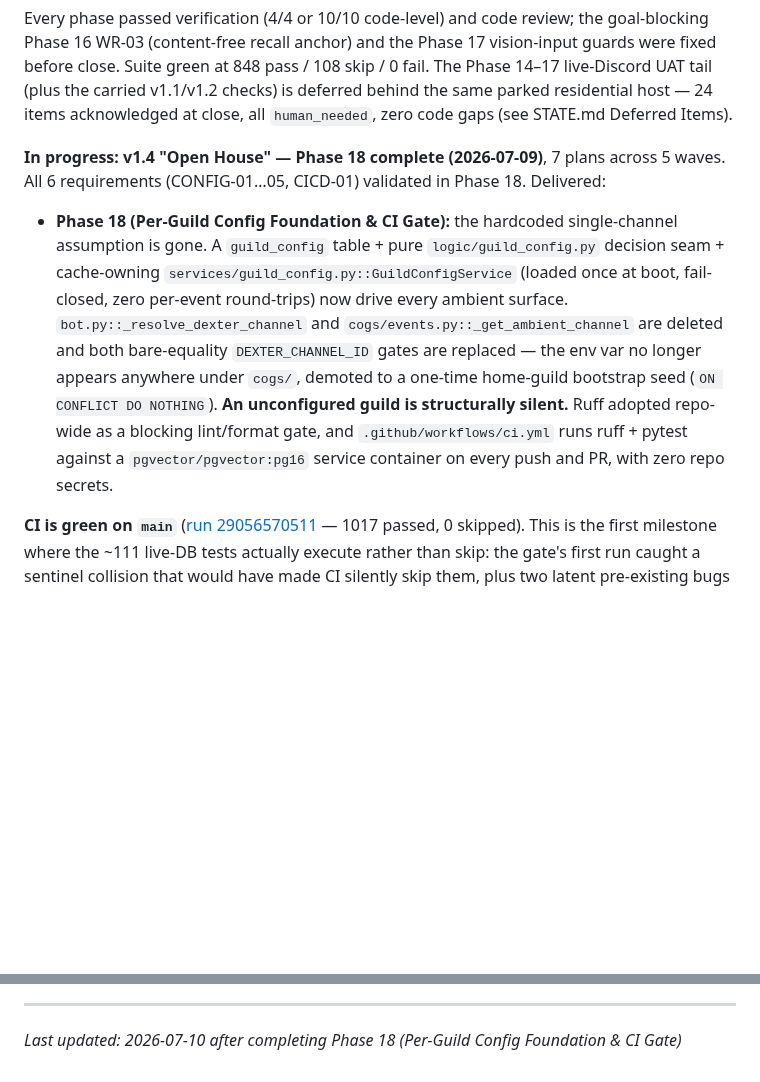
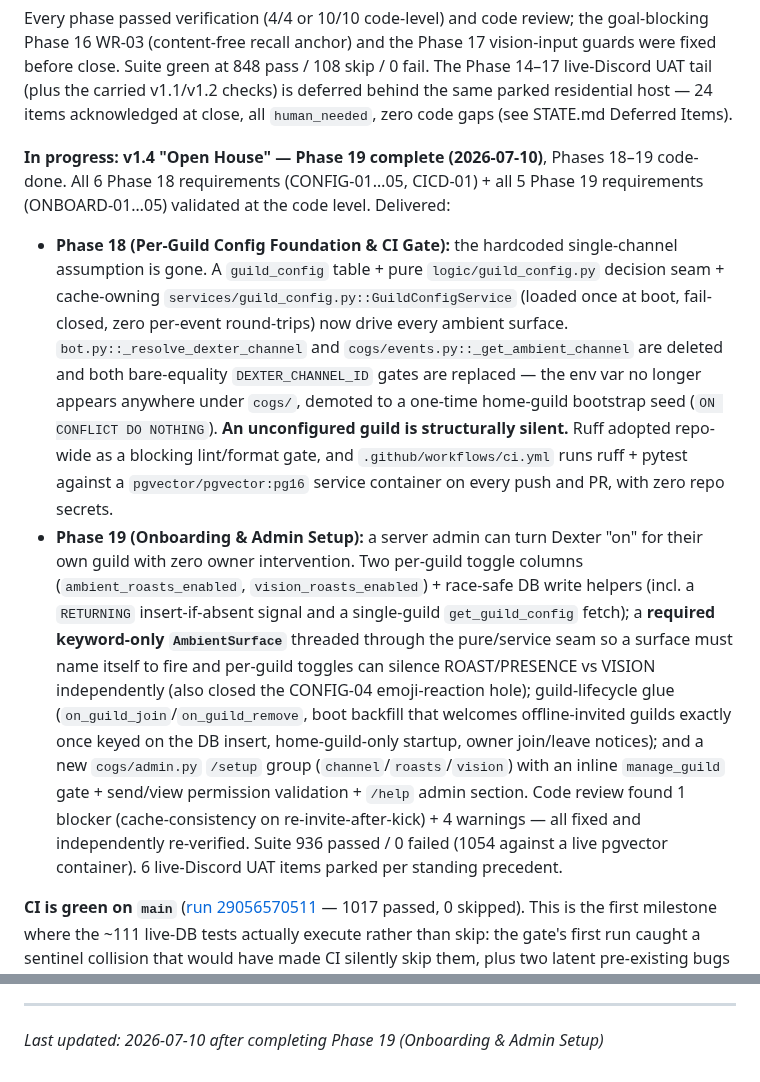
Before and after one commit to jadrianports/dexter, a Markdown page: .planning/PROJECT.md, 2 parts joined by grey strips. Drawn GitHub-style; blank space fills up the shorter version.

Commit message:
docs(phase-19): evolve PROJECT.md after phase completion
Co-Authored-By: Claude Opus 4.8 (1M context) <noreply@anthropic.com>

```diff
--- a/.planning/PROJECT.md
+++ b/.planning/PROJECT.md
@@ -37,8 +37,9 @@ The Phase 09/11 live-runtime UAT/verification tail (4 items) is deferred behind
 
 Every phase passed verification (4/4 or 10/10 code-level) and code review; the goal-blocking Phase 16 WR-03 (content-free recall anchor) and the Phase 17 vision-input guards were fixed before close. Suite green at 848 pass / 108 skip / 0 fail. The Phase 14–17 live-Discord UAT tail (plus the carried v1.1/v1.2 checks) is deferred behind the same parked residential host — 24 items acknowledged at close, all `human_needed`, zero code gaps (see STATE.md Deferred Items).
 
-**In progress: v1.4 "Open House" — Phase 18 complete (2026-07-09)**, 7 plans across 5 waves. All 6 requirements (CONFIG-01…05, CICD-01) validated in Phase 18. Delivered:
+**In progress: v1.4 "Open House" — Phase 19 complete (2026-07-10)**, Phases 18–19 code-done. All 6 Phase 18 requirements (CONFIG-01…05, CICD-01) + all 5 Phase 19 requirements (ONBOARD-01…05) validated at the code level. Delivered:
 - **Phase 18 (Per-Guild Config Foundation & CI Gate):** the hardcoded single-channel assumption is gone. A `guild_config` table + pure `logic/guild_config.py` decision seam + cache-owning `services/guild_config.py::GuildConfigService` (loaded once at boot, fail-closed, zero per-event round-trips) now drive every ambient surface. `bot.py::_resolve_dexter_channel` and `cogs/events.py::_get_ambient_channel` are deleted and both bare-equality `DEXTER_CHANNEL_ID` gates are replaced — the env var no longer appears anywhere under `cogs/`, demoted to a one-time home-guild bootstrap seed (`ON CONFLICT DO NOTHING`). **An unconfigured guild is structurally silent.** Ruff adopted repo-wide as a blocking lint/format gate, and `.github/workflows/ci.yml` runs ruff + pytest against a `pgvector/pgvector:pg16` service container on every push and PR, with zero repo secrets.
+- **Phase 19 (Onboarding & Admin Setup):** a server admin can turn Dexter "on" for their own guild with zero owner intervention. Two per-guild toggle columns (`ambient_roasts_enabled`, `vision_roasts_enabled`) + race-safe DB write helpers (incl. a `RETURNING` insert-if-absent signal and a single-guild `get_guild_config` fetch); a **required keyword-only `AmbientSurface`** threaded through the pure/service seam so a surface must name itself to fire and per-guild toggles can silence ROAST/PRESENCE vs VISION independently (also closed the CONFIG-04 emoji-reaction hole); guild-lifecycle glue (`on_guild_join`/`on_guild_remove`, boot backfill that welcomes offline-invited guilds exactly once keyed on the DB insert, home-guild-only startup, owner join/leave notices); and a new `cogs/admin.py` `/setup` group (`channel`/`roasts`/`vision`) with an inline `manage_guild` gate + send/view permission validation + `/help` admin section. Code review found 1 blocker (cache-consistency on re-invite-after-kick) + 4 warnings — all fixed and independently re-verified. Suite 936 passed / 0 failed (1054 against a live pgvector container). 6 live-Discord UAT items parked per standing precedent.
 
 **CI is green on `main`** ([run 29056570511](https://github.com/jadrianports/dexter/actions/runs/29056570511) — 1017 passed, 0 skipped). This is the first milestone where the ~111 live-DB tests actually execute rather than skip: the gate's first run caught a sentinel collision that would have made CI silently skip them, plus two latent pre-existing bugs invisible on a long-uptime dev box (an import-time `sys.exit` in `bot.py`, and a `0.0`-vs-monotonic-clock sentinel that suppressed vision roasts for 10 minutes and yt-dlp self-heal for an hour after any reboot). All fixed and locked by `tests/test_fresh_boot_regressions.py`. Phases 19–23 now execute behind a real green gate. Phase 18's 3 remaining live-Discord UAT items are deferred behind the same parked host.
 
@@ -229,4 +230,4 @@ This document evolves at phase transitions and milestone boundaries.
 4. Update Context with current state
 
 ---
-*Last updated: 2026-07-10 after completing Phase 18 (Per-Guild Config Foundation & CI Gate)*
+*Last updated: 2026-07-10 after completing Phase 19 (Onboarding & Admin Setup)*
```
